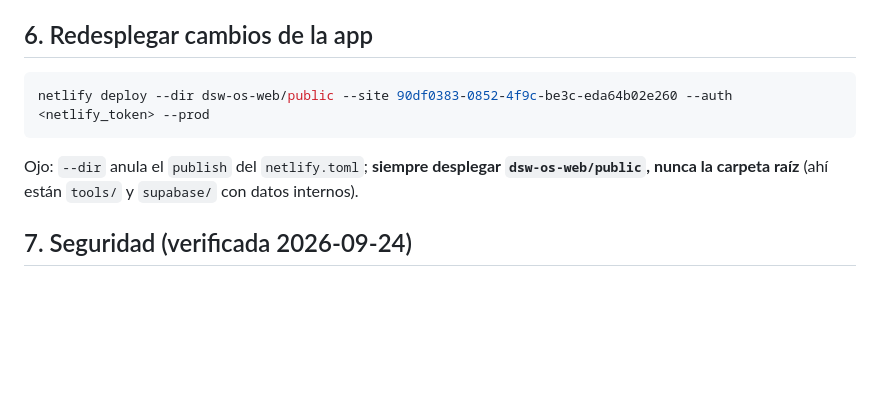
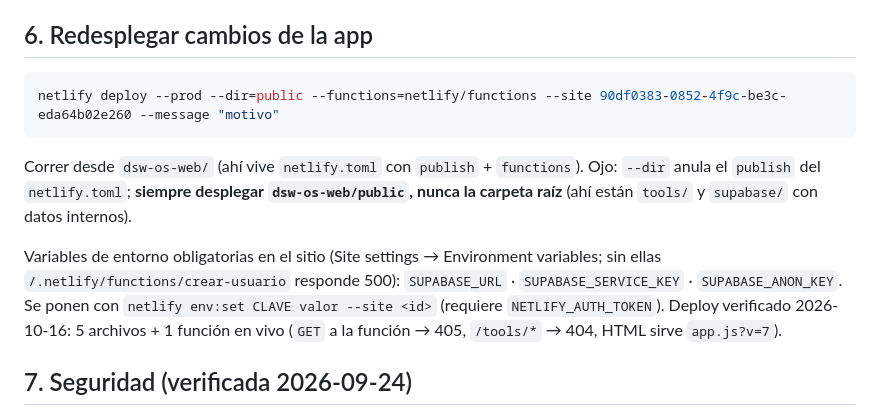
Before and after one commit to DanielDAAR/Sistema-Operativo, a Markdown page: MIGRACION-NUBE.md, the part around the change. Drawn GitHub-style; blank space fills up the shorter version.

Commit message:
Deploy v7 a prod (funcion crear-usuario en vivo) + memoria de deploy en MIGRACION-NUBE.md

````diff
--- a/MIGRACION-NUBE.md
+++ b/MIGRACION-NUBE.md
@@ -59,10 +59,17 @@ netlify: https://dsw-os.netlify.app  ─────▶  Supabase: dsw-os (ref p
 ## 6. Redesplegar cambios de la app
 
 ```powershell
-netlify deploy --dir dsw-os-web/public --site 90df0383-0852-4f9c-be3c-eda64b02e260 --auth <netlify_token> --prod
+netlify deploy --prod --dir=public --functions=netlify/functions --site 90df0383-0852-4f9c-be3c-eda64b02e260 --message "motivo"
 ```
+Correr desde `dsw-os-web/` (ahí vive `netlify.toml` con `publish` + `functions`).
+Ojo: `--dir` anula el `publish` del `netlify.toml`; **siempre desplegar `dsw-os-web/public`, nunca la carpeta raíz** (ahí están `tools/` y `supabase/` con datos internos).
 
-Ojo: `--dir` anula el `publish` del `netlify.toml`; **siempre desplegar `dsw-os-web/public`, nunca la carpeta raíz** (ahí están `tools/` y `supabase/` con datos internos).
+Variables de entorno obligatorias en el sitio (Site settings → Environment variables;
+sin ellas `/.netlify/functions/crear-usuario` responde 500):
+`SUPABASE_URL` · `SUPABASE_SERVICE_KEY` · `SUPABASE_ANON_KEY`.
+Se ponen con `netlify env:set CLAVE valor --site <id>` (requiere `NETLIFY_AUTH_TOKEN`).
+Deploy verificado 2026-10-16: 5 archivos + 1 función en vivo (`GET` a la función → 405,
+`/tools/*` → 404, HTML sirve `app.js?v=7`).
 
 ## 7. Seguridad (verificada 2026-09-24)
 
````
